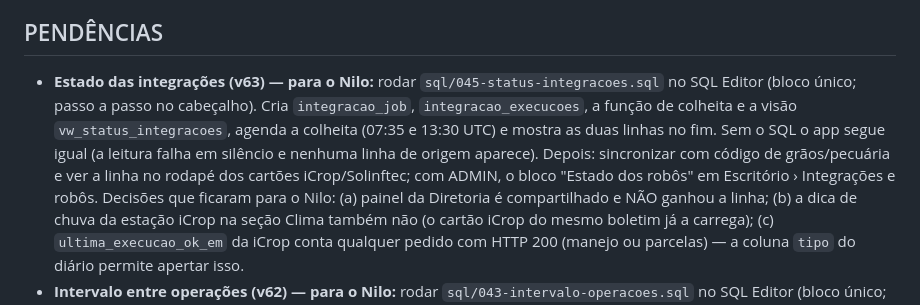
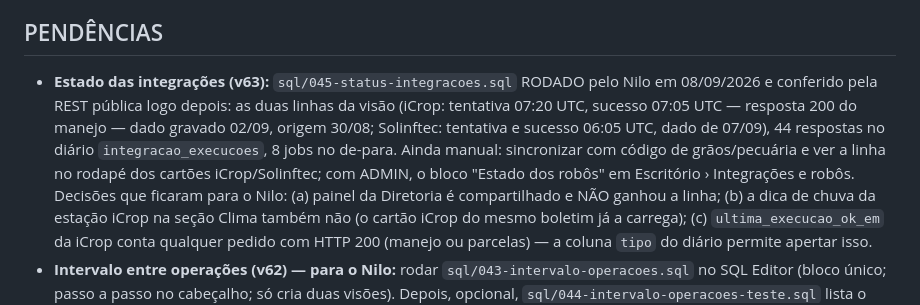
Before and after one commit to nilo-ncnaves/boletim-ncnaves, a Markdown page: ESTADO.md, the part around the change. Rendered like a GitHub page.

```diff
--- a/ESTADO.md
+++ b/ESTADO.md
@@ -712,16 +712,16 @@ CSS-base) e precisa de decisão do Nilo** — até lá, tela nova usa as
 classes `cad-*` e não acrescenta raio/sombra/pílula novos.
 
 ## PENDÊNCIAS
-- **Estado das integrações (v63) — para o Nilo:** rodar
-  `sql/045-status-integracoes.sql` no SQL Editor (bloco único; passo a
-  passo no cabeçalho). Cria `integracao_job`, `integracao_execucoes`, a
-  função de colheita e a visão `vw_status_integracoes`, agenda a
-  colheita (07:35 e 13:30 UTC) e mostra as duas linhas no fim. Sem o SQL
-  o app segue igual (a leitura falha em silêncio e nenhuma linha de
-  origem aparece). Depois: sincronizar com código de grãos/pecuária e
-  ver a linha no rodapé dos cartões iCrop/Solinftec; com ADMIN, o bloco
-  "Estado dos robôs" em Escritório › Integrações e robôs. Decisões que
-  ficaram para o Nilo: (a) painel da Diretoria é compartilhado e NÃO
+- **Estado das integrações (v63):** `sql/045-status-integracoes.sql`
+  RODADO pelo Nilo em 08/09/2026 e conferido pela REST pública logo
+  depois: as duas linhas da visão (iCrop: tentativa 07:20 UTC, sucesso
+  07:05 UTC — resposta 200 do manejo — dado gravado 02/09, origem
+  30/08; Solinftec: tentativa e sucesso 06:05 UTC, dado de 07/09), 44
+  respostas no diário `integracao_execucoes`, 8 jobs no de-para. Ainda
+  manual: sincronizar com código de grãos/pecuária e ver a linha no
+  rodapé dos cartões iCrop/Solinftec; com ADMIN, o bloco "Estado dos
+  robôs" em Escritório › Integrações e robôs. Decisões que ficaram para
+  o Nilo: (a) painel da Diretoria é compartilhado e NÃO
   ganhou a linha; (b) a dica de chuva da estação iCrop na seção Clima
   também não (o cartão iCrop do mesmo boletim já a carrega); (c)
   `ultima_execucao_ok_em` da iCrop conta qualquer pedido com HTTP 200
```
Also changed, not shown: docs/qualidade-log.md (+13 -5 lines).
